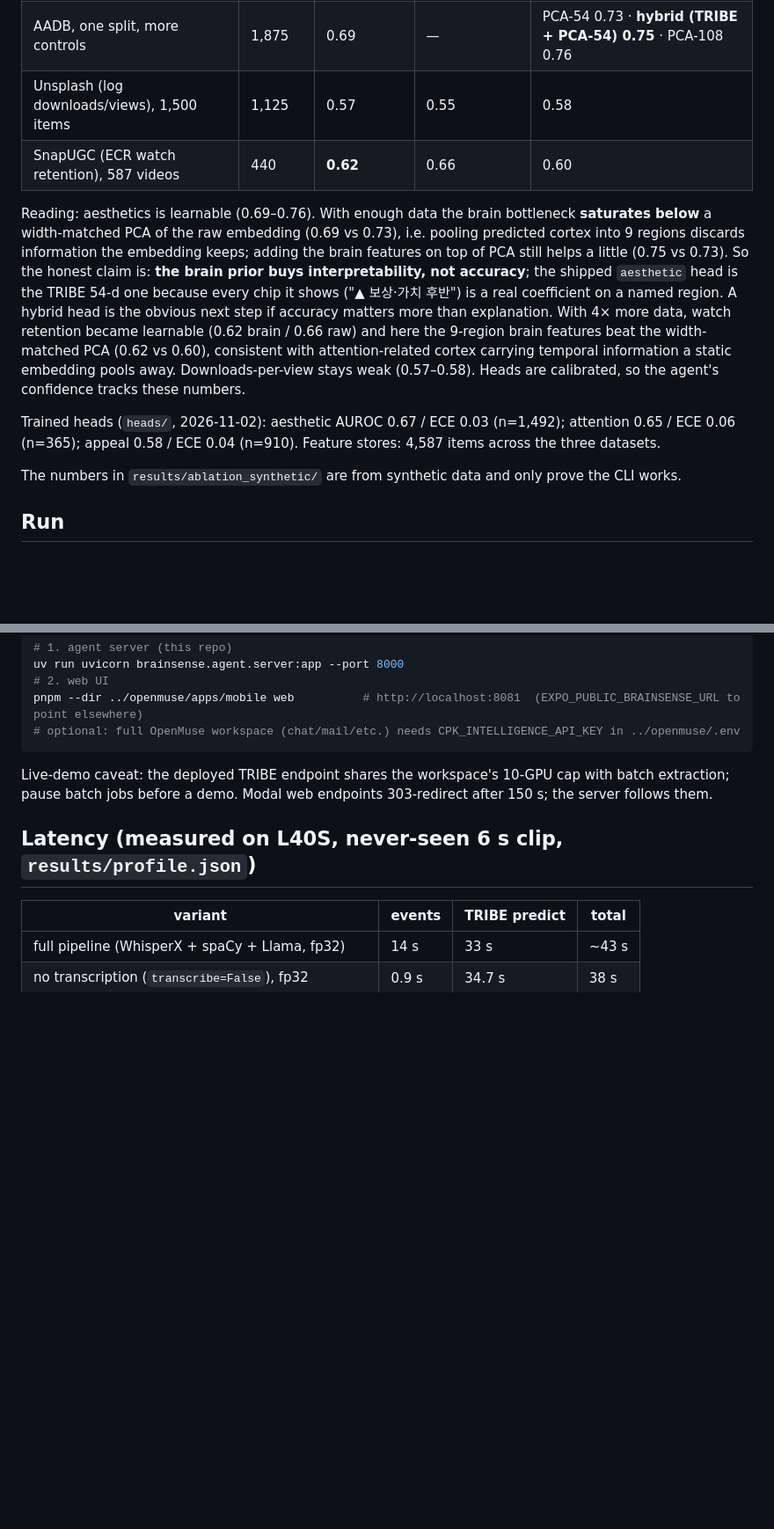
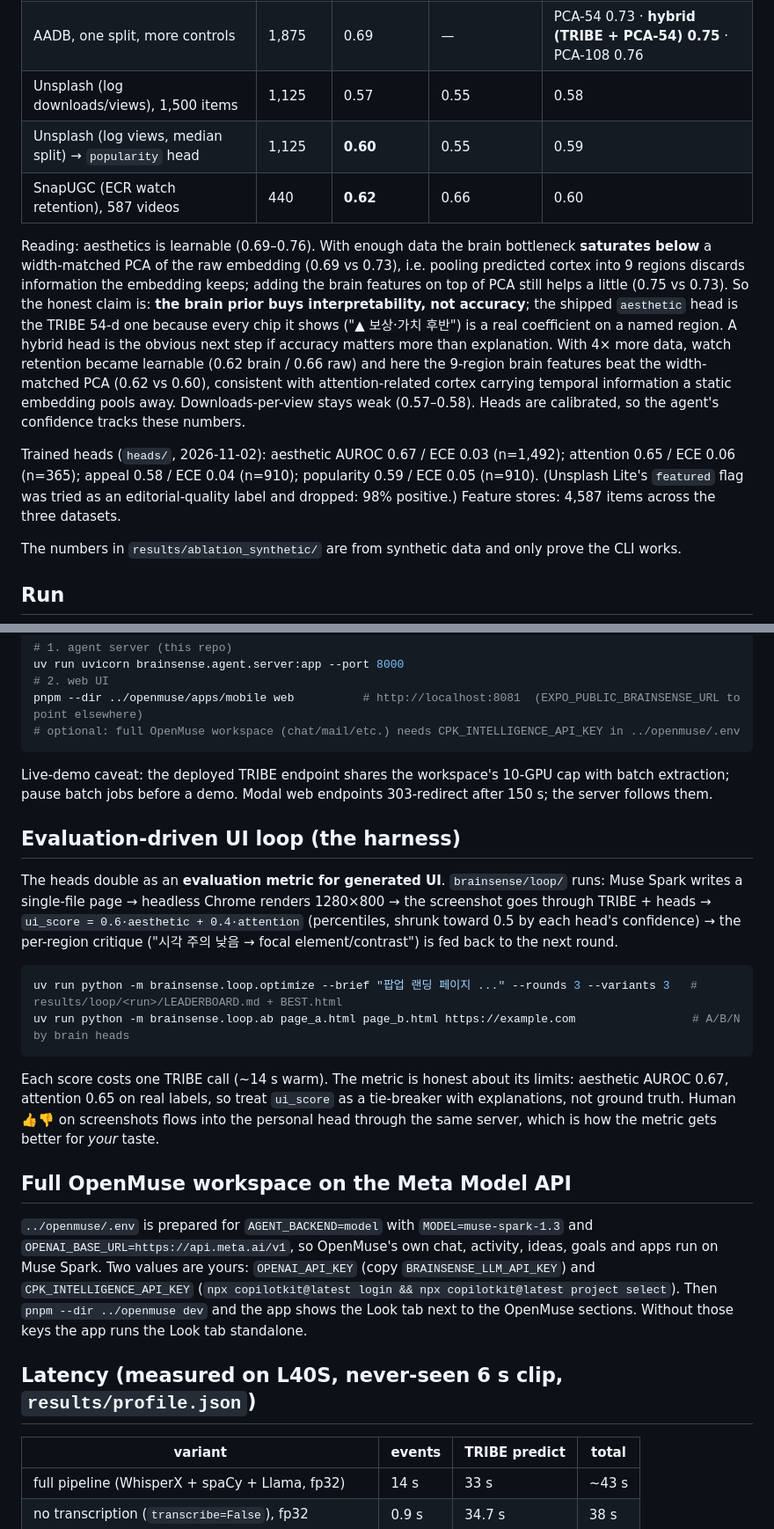
Before and after one commit to yc9954/brainsense, a Markdown page: README.md, 2 parts joined by grey strips. Shown at 88% size. GitHub-like rendering; blank space fills up the shorter version.

````diff
--- a/README.md
+++ b/README.md
@@ -33,11 +33,12 @@ Linear heads, AUROC on a fixed 25% test split, mean over seeds. `raw_pca54` comp
 | | 1,875 | 0.69 | 0.69 | **0.73** |
 | AADB, one split, more controls | 1,875 | 0.69 | — | PCA-54 0.73 · **hybrid (TRIBE + PCA-54) 0.75** · PCA-108 0.76 |
 | Unsplash (log downloads/views), 1,500 items | 1,125 | 0.57 | 0.55 | 0.58 |
+| Unsplash (log views, median split) → `popularity` head | 1,125 | **0.60** | 0.55 | 0.59 |
 | SnapUGC (ECR watch retention), 587 videos | 440 | **0.62** | 0.66 | 0.60 |
 
 Reading: aesthetics is learnable (0.69–0.76). With enough data the brain bottleneck **saturates below** a width-matched PCA of the raw embedding (0.69 vs 0.73), i.e. pooling predicted cortex into 9 regions discards information the embedding keeps; adding the brain features on top of PCA still helps a little (0.75 vs 0.73). So the honest claim is: **the brain prior buys interpretability, not accuracy**; the shipped `aesthetic` head is the TRIBE 54-d one because every chip it shows ("▲ 보상·가치 후반") is a real coefficient on a named region. A hybrid head is the obvious next step if accuracy matters more than explanation. With 4× more data, watch retention became learnable (0.62 brain / 0.66 raw) and here the 9-region brain features beat the width-matched PCA (0.62 vs 0.60), consistent with attention-related cortex carrying temporal information a static embedding pools away. Downloads-per-view stays weak (0.57–0.58). Heads are calibrated, so the agent's confidence tracks these numbers.
 
-Trained heads (`heads/`, 2026-11-02): aesthetic AUROC 0.67 / ECE 0.03 (n=1,492); attention 0.65 / ECE 0.06 (n=365); appeal 0.58 / ECE 0.04 (n=910). Feature stores: 4,587 items across the three datasets.
+Trained heads (`heads/`, 2026-11-02): aesthetic AUROC 0.67 / ECE 0.03 (n=1,492); attention 0.65 / ECE 0.06 (n=365); appeal 0.58 / ECE 0.04 (n=910); popularity 0.59 / ECE 0.05 (n=910). (Unsplash Lite's `featured` flag was tried as an editorial-quality label and dropped: 98% positive.) Feature stores: 4,587 items across the three datasets.
 
 The numbers in `results/ablation_synthetic/` are from synthetic data and only prove the CLI works.
 
@@ -100,6 +101,17 @@ pnpm --dir ../openmuse/apps/mobile web          # http://localhost:8081  (EXPO_P
 ```
 Live-demo caveat: the deployed TRIBE endpoint shares the workspace's 10-GPU cap with batch extraction; pause batch jobs before a demo. Modal web endpoints 303-redirect after 150 s; the server follows them.
 
+## Evaluation-driven UI loop (the harness)
+The heads double as an **evaluation metric for generated UI**. `brainsense/loop/` runs: Muse Spark writes a single-file page → headless Chrome renders 1280×800 → the screenshot goes through TRIBE + heads → `ui_score = 0.6·aesthetic + 0.4·attention` (percentiles, shrunk toward 0.5 by each head's confidence) → the per-region critique ("시각 주의 낮음 → focal element/contrast") is fed back to the next round.
+```bash
+uv run python -m brainsense.loop.optimize --brief "팝업 랜딩 페이지 ..." --rounds 3 --variants 3   # results/loop/<run>/LEADERBOARD.md + BEST.html
+uv run python -m brainsense.loop.ab page_a.html page_b.html https://example.com                 # A/B/N by brain heads
+```
+Each score costs one TRIBE call (~14 s warm). The metric is honest about its limits: aesthetic AUROC 0.67, attention 0.65 on real labels, so treat `ui_score` as a tie-breaker with explanations, not ground truth. Human 👍👎 on screenshots flows into the personal head through the same server, which is how the metric gets better for *your* taste.
+
+## Full OpenMuse workspace on the Meta Model API
+`../openmuse/.env` is prepared for `AGENT_BACKEND=model` with `MODEL=muse-spark-1.3` and `OPENAI_BASE_URL=https://api.meta.ai/v1`, so OpenMuse's own chat, activity, ideas, goals and apps run on Muse Spark. Two values are yours: `OPENAI_API_KEY` (copy `BRAINSENSE_LLM_API_KEY`) and `CPK_INTELLIGENCE_API_KEY` (`npx copilotkit@latest login && npx copilotkit@latest project select`). Then `pnpm --dir ../openmuse dev` and the app shows the Look tab next to the OpenMuse sections. Without those keys the app runs the Look tab standalone.
+
 ## Latency (measured on L40S, never-seen 6 s clip, `results/profile.json`)
 | variant | events | TRIBE predict | total |
 |---|---|---|---|
````
Also changed, not shown: results/loop/test.png (added), 17 other files.
